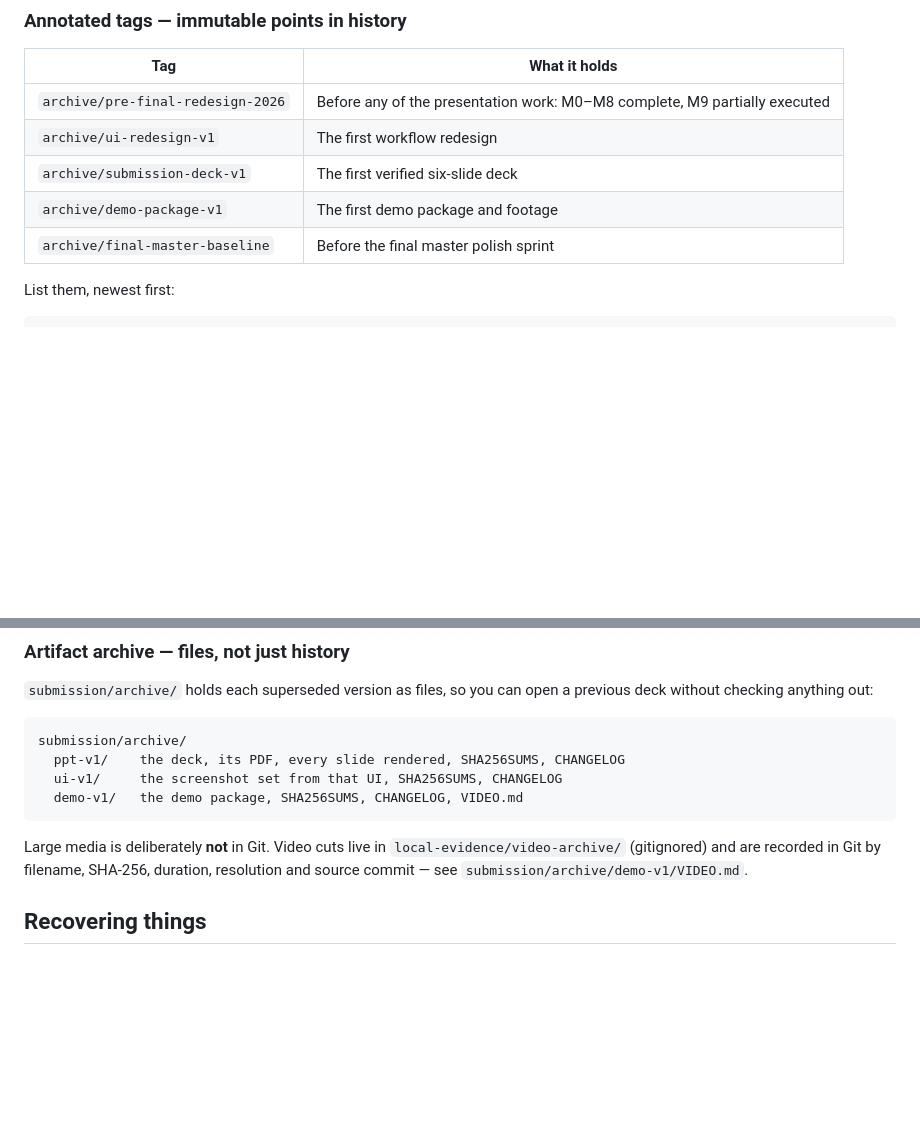
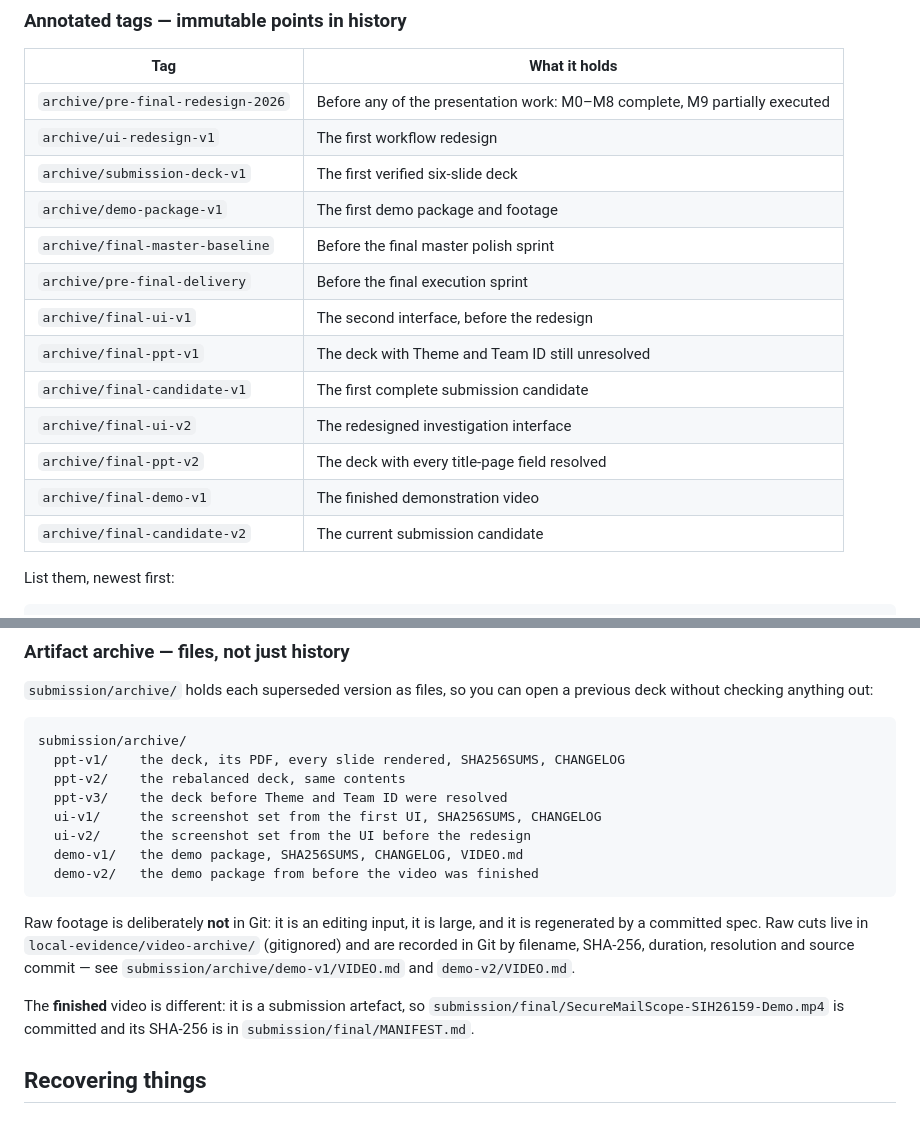
Before and after one commit to sgtsujith141-wq/securemailscope, a Markdown page: docs/ROLLBACK.md, 2 parts joined by grey strips. GitHub-like rendering; blank space fills up the shorter version.

Commit message:
docs(rollback): record the new tags, artifact archives and the video's place
Four tags and three artifact archives were added by the release commit. The
rollback sheet listed neither, which would have left a reader to discover them
from `git tag -l`.

Also states plainly why the finished video is committed while raw footage is
not: the cut is a submission artefact with a hash in the manifest, the footage
is an editing input that a committed spec regenerates.

Verified byte-identical, not asserted:

    git show archive/final-ppt-v1:submission/final/...pptx | shasum -a 256
    4353d6b78a057ab8d9451f48b7dc57c6dbf2614bbd2666961b987c9b4412ee9a

matches the same line in submission/archive/ppt-v3/SHA256SUMS.

Co-Authored-By: Claude Opus 5 <noreply@anthropic.com>

````diff
--- a/docs/ROLLBACK.md
+++ b/docs/ROLLBACK.md
@@ -18,6 +18,14 @@ working tree.
 | `archive/submission-deck-v1` | The first verified six-slide deck |
 | `archive/demo-package-v1` | The first demo package and footage |
 | `archive/final-master-baseline` | Before the final master polish sprint |
+| `archive/pre-final-delivery` | Before the final execution sprint |
+| `archive/final-ui-v1` | The second interface, before the redesign |
+| `archive/final-ppt-v1` | The deck with Theme and Team ID still unresolved |
+| `archive/final-candidate-v1` | The first complete submission candidate |
+| `archive/final-ui-v2` | The redesigned investigation interface |
+| `archive/final-ppt-v2` | The deck with every title-page field resolved |
+| `archive/final-demo-v1` | The finished demonstration video |
+| `archive/final-candidate-v2` | The current submission candidate |
 
 List them, newest first:
 
@@ -40,14 +48,23 @@ previous deck without checking anything out:
 ```
 submission/archive/
   ppt-v1/    the deck, its PDF, every slide rendered, SHA256SUMS, CHANGELOG
-  ui-v1/     the screenshot set from that UI, SHA256SUMS, CHANGELOG
+  ppt-v2/    the rebalanced deck, same contents
+  ppt-v3/    the deck before Theme and Team ID were resolved
+  ui-v1/     the screenshot set from the first UI, SHA256SUMS, CHANGELOG
+  ui-v2/     the screenshot set from the UI before the redesign
   demo-v1/   the demo package, SHA256SUMS, CHANGELOG, VIDEO.md
+  demo-v2/   the demo package from before the video was finished
 ```
 
-Large media is deliberately **not** in Git. Video cuts live in
+Raw footage is deliberately **not** in Git: it is an editing input, it is
+large, and it is regenerated by a committed spec. Raw cuts live in
 `local-evidence/video-archive/` (gitignored) and are recorded in Git by
 filename, SHA-256, duration, resolution and source commit — see
-`submission/archive/demo-v1/VIDEO.md`.
+`submission/archive/demo-v1/VIDEO.md` and `demo-v2/VIDEO.md`.
+
+The **finished** video is different: it is a submission artefact, so
+`submission/final/SecureMailScope-SIH26159-Demo.mp4` is committed and its
+SHA-256 is in `submission/final/MANIFEST.md`.
 
 ## Recovering things
 
````
